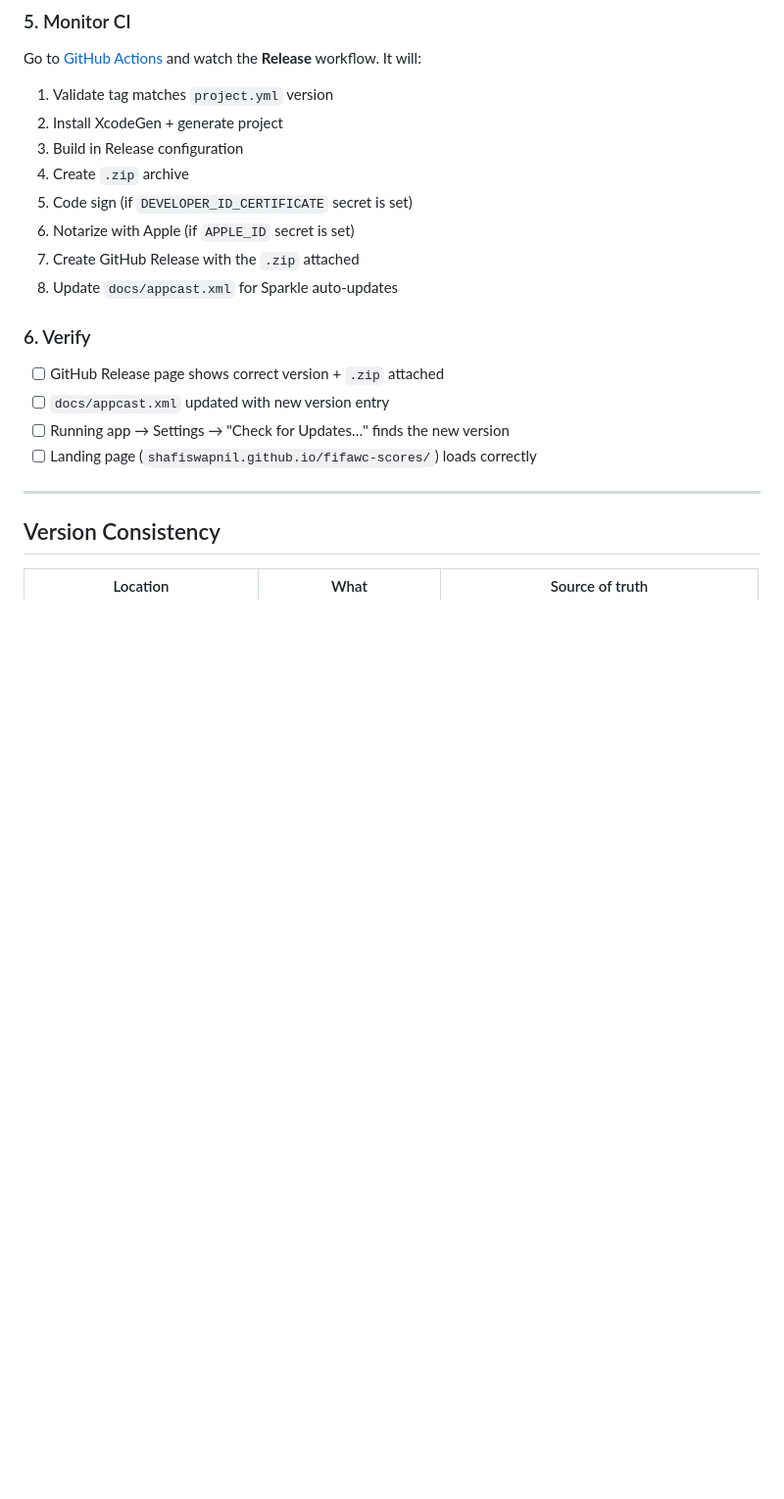
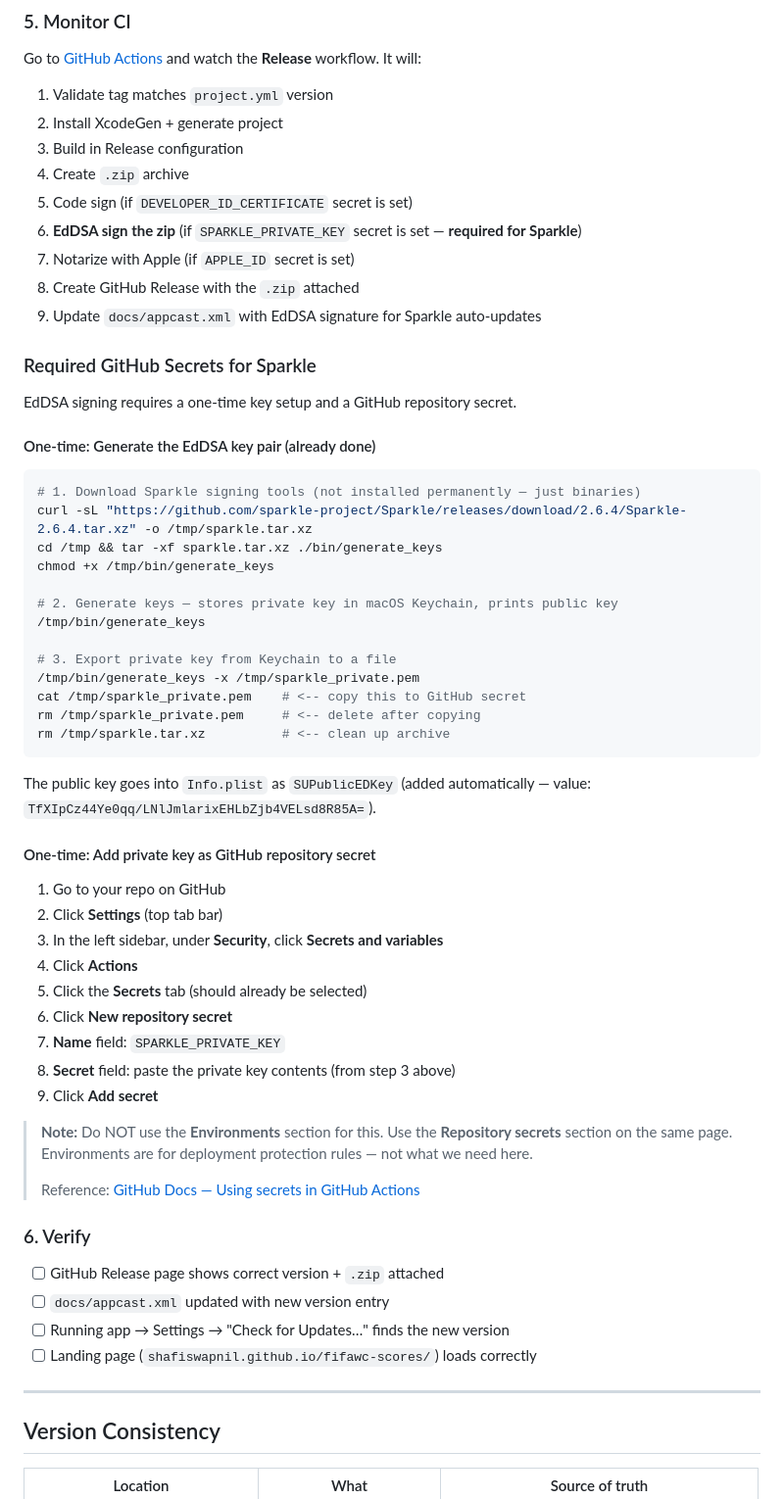
Before and after one commit to shafiswapnil/fifawc-scores, a Markdown page: RELEASING.md, the part around the change. Shown at 98% size. GitHub-like rendering; blank space fills up the shorter version.

Commit message:
docs: update for EdDSA signing setup
- CLAUDE.md: update current status to mention EdDSA signing
- RELEASING.md: add detailed Sparkle key generation and GitHub secret instructions
- docs/status.md: update milestone notes with EdDSA info

````diff
--- a/RELEASING.md
+++ b/RELEASING.md
@@ -71,9 +71,53 @@ and watch the **Release** workflow. It will:
 3. Build in Release configuration
 4. Create `.zip` archive
 5. Code sign (if `DEVELOPER_ID_CERTIFICATE` secret is set)
-6. Notarize with Apple (if `APPLE_ID` secret is set)
-7. Create GitHub Release with the `.zip` attached
-8. Update `docs/appcast.xml` for Sparkle auto-updates
+6. **EdDSA sign the zip** (if `SPARKLE_PRIVATE_KEY` secret is set — **required for Sparkle**)
+7. Notarize with Apple (if `APPLE_ID` secret is set)
+8. Create GitHub Release with the `.zip` attached
+9. Update `docs/appcast.xml` with EdDSA signature for Sparkle auto-updates
+
+### Required GitHub Secrets for Sparkle
+
+EdDSA signing requires a one-time key setup and a GitHub repository secret.
+
+#### One-time: Generate the EdDSA key pair (already done)
+
+```bash
+# 1. Download Sparkle signing tools (not installed permanently — just binaries)
+curl -sL "https://github.com/sparkle-project/Sparkle/releases/download/2.6.4/Sparkle-2.6.4.tar.xz" -o /tmp/sparkle.tar.xz
+cd /tmp && tar -xf sparkle.tar.xz ./bin/generate_keys
+chmod +x /tmp/bin/generate_keys
+
+# 2. Generate keys — stores private key in macOS Keychain, prints public key
+/tmp/bin/generate_keys
+
+# 3. Export private key from Keychain to a file
+/tmp/bin/generate_keys -x /tmp/sparkle_private.pem
+cat /tmp/sparkle_private.pem    # <-- copy this to GitHub secret
+rm /tmp/sparkle_private.pem     # <-- delete after copying
+rm /tmp/sparkle.tar.xz          # <-- clean up archive
+```
+
+The public key goes into `Info.plist` as `SUPublicEDKey`
+(added automatically — value: `TfXIpCz44Ye0qq/LNlJmlarixEHLbZjb4VELsd8R85A=`).
+
+#### One-time: Add private key as GitHub repository secret
+
+1. Go to your repo on GitHub
+2. Click **Settings** (top tab bar)
+3. In the left sidebar, under **Security**, click **Secrets and variables**
+4. Click **Actions**
+5. Click the **Secrets** tab (should already be selected)
+6. Click **New repository secret**
+7. **Name** field: `SPARKLE_PRIVATE_KEY`
+8. **Secret** field: paste the private key contents (from step 3 above)
+9. Click **Add secret**
+
+> **Note:** Do NOT use the **Environments** section for this. Use the
+> **Repository secrets** section on the same page. Environments are
+> for deployment protection rules — not what we need here.
+>
+> Reference: [GitHub Docs — Using secrets in GitHub Actions](https://docs.github.com/en/actions/security-for-github-actions/security-guides/using-secrets-in-github-actions#creating-secrets-for-a-repository)
 
 ### 6. Verify
 
````
Also changed, not shown: CLAUDE.md (+1 -1 lines), docs/status.md (+1 -1 lines).
